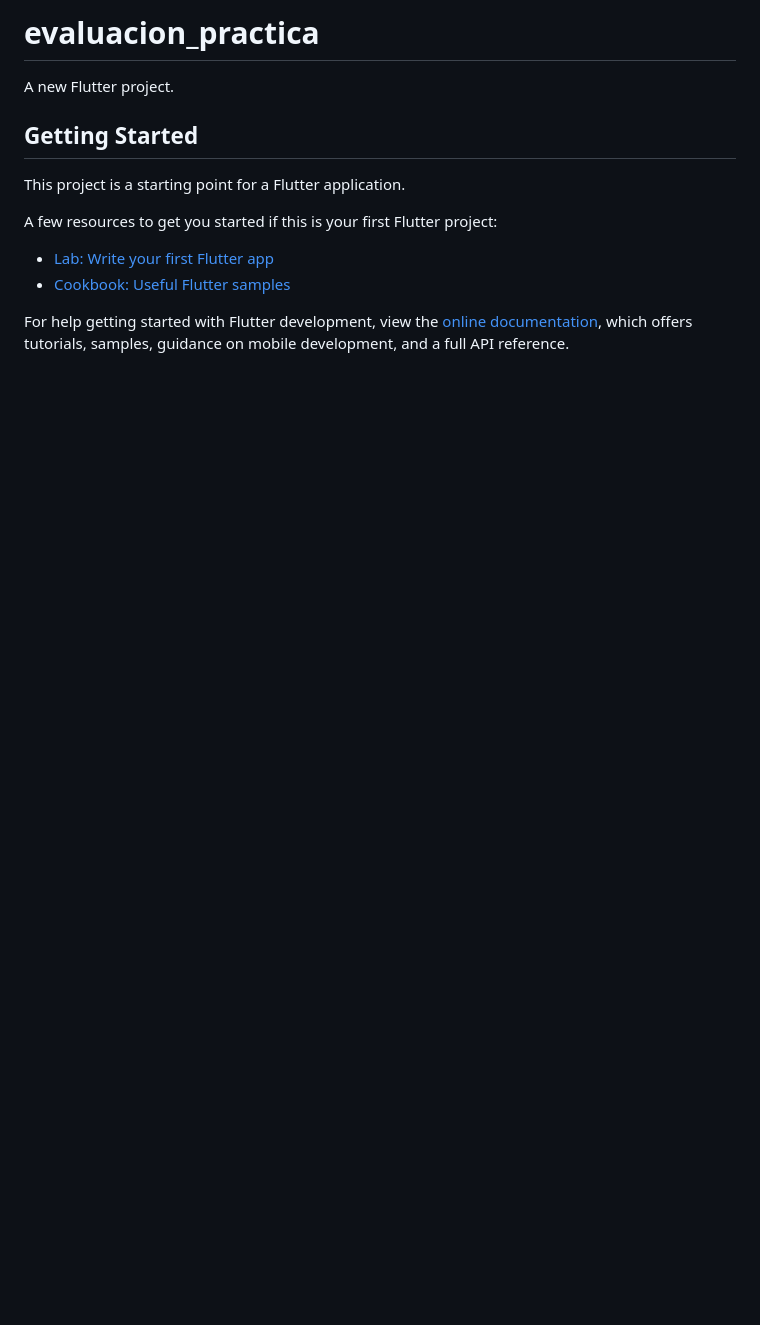
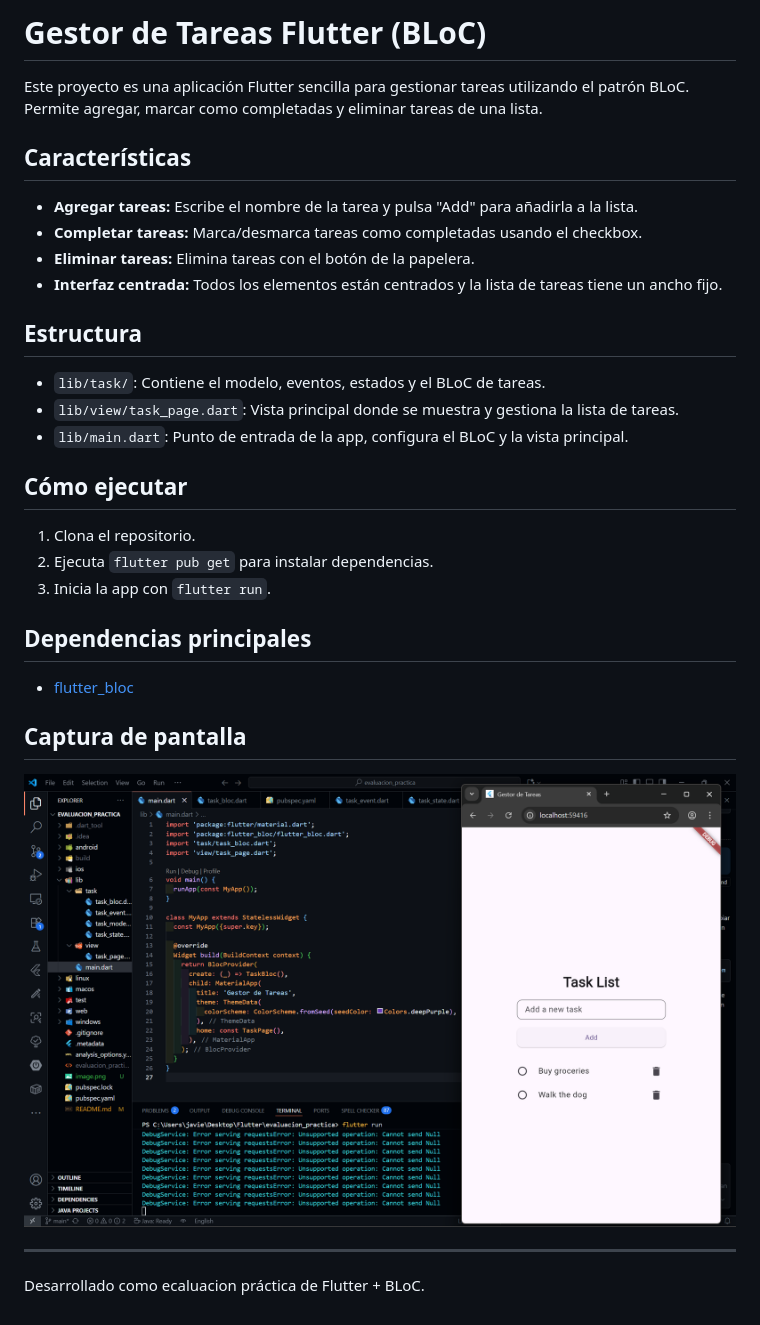
Before and after one commit to Jarvyes14/Evaluacion_Practica, a Markdown page: README.md, the part around the change. Rendered like a GitHub page; pictures changed too: image-1.png (added); blank space fills up the shorter version.

```diff
--- a/README.md
+++ b/README.md
@@ -1,16 +1,34 @@
-# evaluacion_practica
+# Gestor de Tareas Flutter (BLoC)
 
-A new Flutter project.
+Este proyecto es una aplicación Flutter sencilla para gestionar tareas utilizando el patrón BLoC. Permite agregar, marcar como completadas y eliminar tareas de una lista.
 
-## Getting Started
+## Características
 
-This project is a starting point for a Flutter application.
+- **Agregar tareas:** Escribe el nombre de la tarea y pulsa "Add" para añadirla a la lista.
+- **Completar tareas:** Marca/desmarca tareas como completadas usando el checkbox.
+- **Eliminar tareas:** Elimina tareas con el botón de la papelera.
+- **Interfaz centrada:** Todos los elementos están centrados y la lista de tareas tiene un ancho fijo.
 
-A few resources to get you started if this is your first Flutter project:
+## Estructura
 
-- [Lab: Write your first Flutter app](https://docs.flutter.dev/get-started/codelab)
-- [Cookbook: Useful Flutter samples](https://docs.flutter.dev/cookbook)
+- `lib/task/`: Contiene el modelo, eventos, estados y el BLoC de tareas.
+- `lib/view/task_page.dart`: Vista principal donde se muestra y gestiona la lista de tareas.
+- `lib/main.dart`: Punto de entrada de la app, configura el BLoC y la vista principal.
 
-For help getting started with Flutter development, view the
-[online documentation](https://docs.flutter.dev/), which offers tutorials,
-samples, guidance on mobile development, and a full API reference.
+## Cómo ejecutar
+
+1. Clona el repositorio.
+2. Ejecuta `flutter pub get` para instalar dependencias.
+3. Inicia la app con `flutter run`.
+
+## Dependencias principales
+
+- [flutter_bloc](https://pub.dev/packages/flutter_bloc)
+
+## Captura de pantalla
+
+![alt text](image-1.png)
+
+---
+
+Desarrollado como ecaluacion práctica de Flutter + BLoC.
```
Also changed, not shown: image.png (added).
